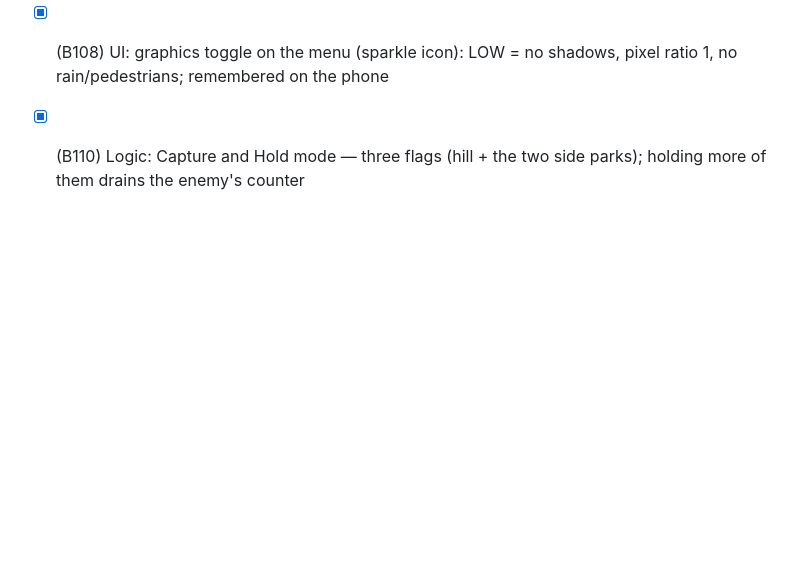
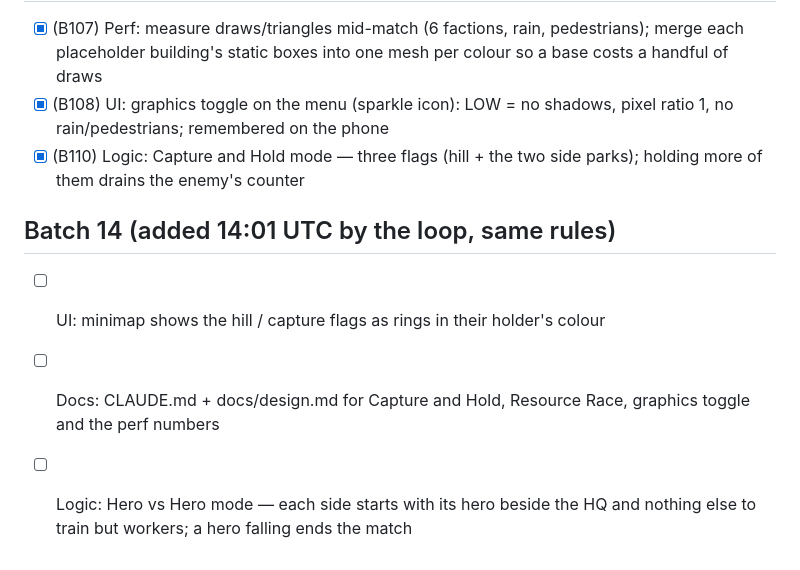
Before and after one commit to colinwillow/culture_war, a Markdown page: ROADMAP.md, the part around the change. GitHub-like rendering; blank space fills up the shorter version.

Commit message:
Roadmap: batch 14
Co-Authored-By: Claude Opus 5.5 <noreply@anthropic.com>
Claude-Session: https://claude.ai/code/session_01FXzpagnksiDmMAqP3MTiXJ

```diff
--- a/ROADMAP.md
+++ b/ROADMAP.md
@@ -131,3 +131,8 @@ Log every build in `docs/decisions.md` (newest first, one or two lines). All bui
 - [x] (B107) Perf: measure draws/triangles mid-match (6 factions, rain, pedestrians); merge each placeholder building's static boxes into one mesh per colour so a base costs a handful of draws
 - [x] (B108) UI: graphics toggle on the menu (sparkle icon): LOW = no shadows, pixel ratio 1, no rain/pedestrians; remembered on the phone
 - [x] (B110) Logic: Capture and Hold mode — three flags (hill + the two side parks); holding more of them drains the enemy's counter
+
+## Batch 14 (added 14:01 UTC by the loop, same rules)
+- [ ] UI: minimap shows the hill / capture flags as rings in their holder's colour
+- [ ] Docs: CLAUDE.md + docs/design.md for Capture and Hold, Resource Race, graphics toggle and the perf numbers
+- [ ] Logic: Hero vs Hero mode — each side starts with its hero beside the HQ and nothing else to train but workers; a hero falling ends the match
```
